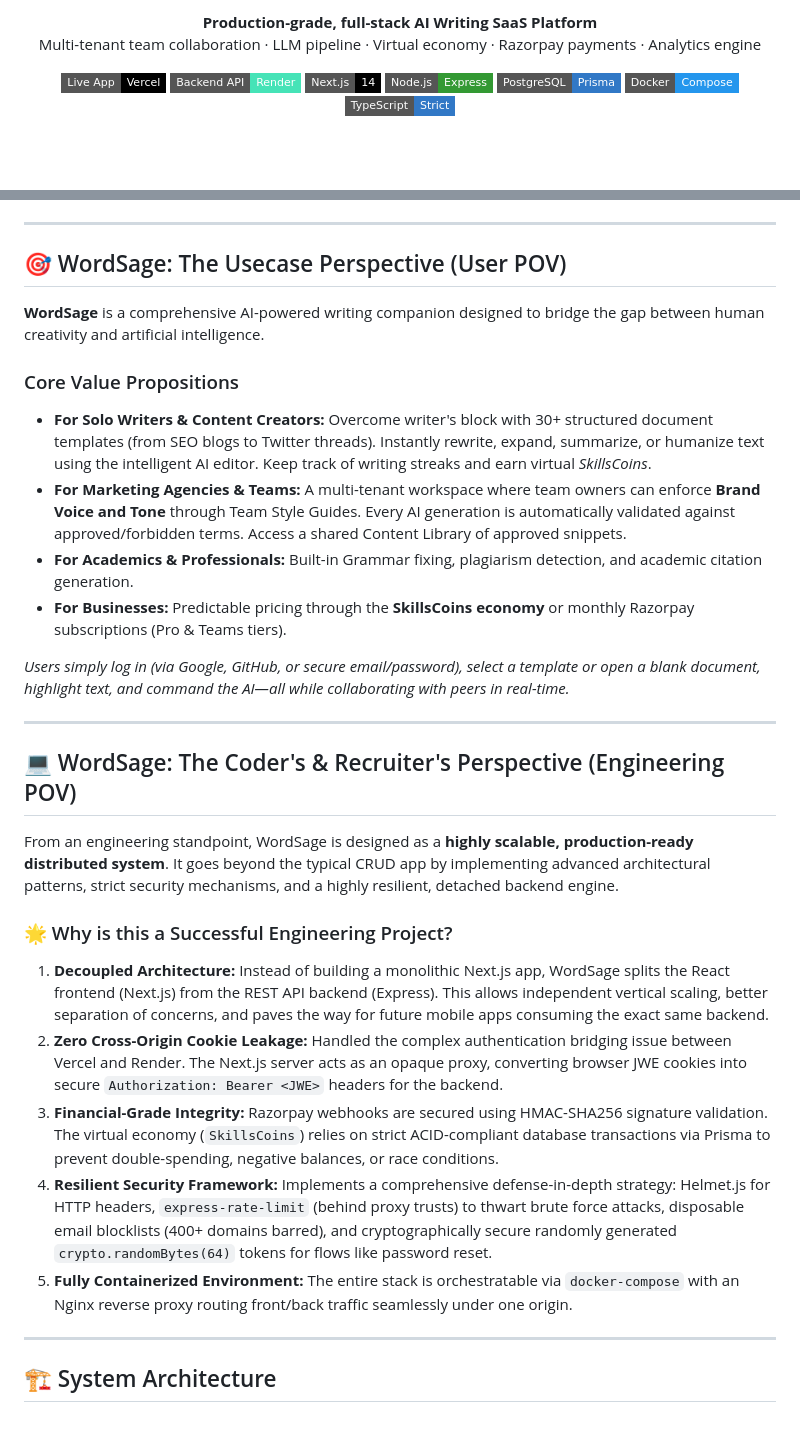
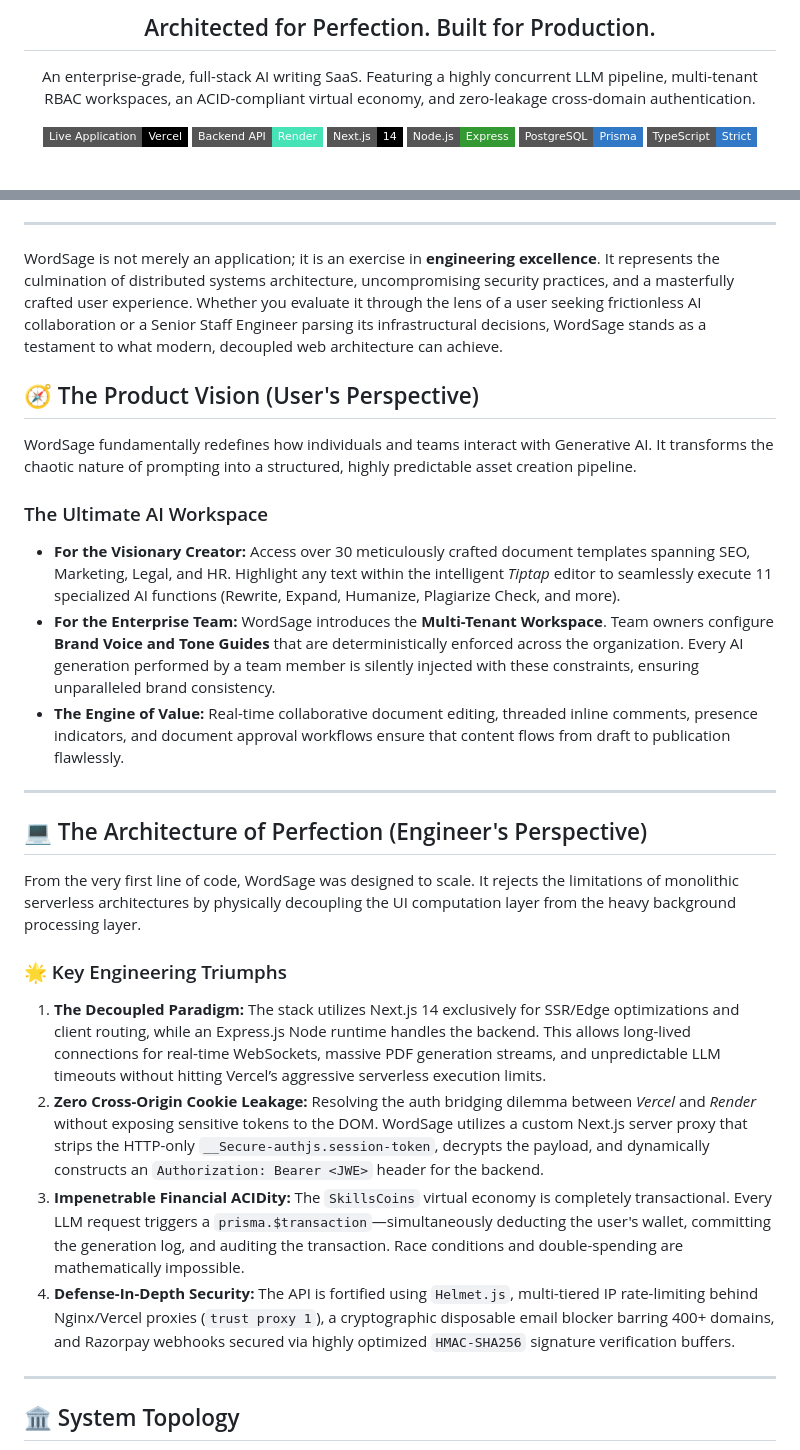
Before and after one commit to shiteshkhaw/WordSage, a Markdown page: README.md, 2 parts joined by grey strips. Rendered like a GitHub page; badges without logos; blank space fills up the shorter version.

````diff
--- a/README.md
+++ b/README.md
@@ -4,15 +3,17 @@
 
-<p align="center">
-  <strong>Production-grade, full-stack AI Writing SaaS Platform</strong><br/>
-  Multi-tenant team collaboration · LLM pipeline · Virtual economy · Razorpay payments · Analytics engine
-</p>
+  <h2>Architected for Perfection. Built for Production.</h2>
 
-<p align="center">
-  <a href="https://word-sage-tan.vercel.app"><img src="https://img.shields.io/badge/Live%20App-Vercel-000?style=flat-square&logo=vercel" /></a>
-  <a href="https://wordsage-krvw.onrender.com/api/health"><img src="https://img.shields.io/badge/Backend%20API-Render-46E3B7?style=flat-square&logo=render" /></a>
-  <img src="https://img.shields.io/badge/Next.js-14-black?style=flat-square&logo=next.js" />
-  <img src="https://img.shields.io/badge/Node.js-Express-339933?style=flat-square&logo=node.js" />
-  <img src="https://img.shields.io/badge/PostgreSQL-Prisma-3178C6?style=flat-square&logo=postgresql" />
-  <img src="https://img.shields.io/badge/Docker-Compose-2496ED?style=flat-square&logo=docker" />
-  <img src="https://img.shields.io/badge/TypeScript-Strict-3178C6?style=flat-square&logo=typescript" />
-</p>
+  <p>
+    An enterprise-grade, full-stack AI writing SaaS. Featuring a highly concurrent LLM pipeline, multi-tenant RBAC workspaces, an ACID-compliant virtual economy, and zero-leakage cross-domain authentication.
+  </p>
+
+  <p>
+    <a href="https://wordsage.vercel.app"><img src="https://img.shields.io/badge/Live%20Application-Vercel-000000?style=flat-square&logo=vercel" alt="Live App" /></a>
+    <a href="https://wordsage-l10x.onrender.com/api/health"><img src="https://img.shields.io/badge/Backend%20API-Render-46E3B7?style=flat-square&logo=render" alt="Backend API" /></a>
+    <img src="https://img.shields.io/badge/Next.js-14-black?style=flat-square&logo=next.js" alt="Next.js" />
+    <img src="https://img.shields.io/badge/Node.js-Express-339933?style=flat-square&logo=node.js" alt="Node.js" />
+    <img src="https://img.shields.io/badge/PostgreSQL-Prisma-3178C6?style=flat-square&logo=postgresql" alt="PostgreSQL" />
+    <img src="https://img.shields.io/badge/TypeScript-Strict-3178C6?style=flat-square&logo=typescript" alt="TypeScript" />
+  </p>
+</div>
+
@@ -19,34 +21,33 @@
 
 ---
 
-## 🎯 WordSage: The Usecase Perspective (User POV)
+WordSage is not merely an application; it is an exercise in **engineering excellence**. It represents the culmination of distributed systems architecture, uncompromising security practices, and a masterfully crafted user experience. Whether you evaluate it through the lens of a user seeking frictionless AI collaboration or a Senior Staff Engineer parsing its infrastructural decisions, WordSage stands as a testament to what modern, decoupled web architecture can achieve.
 
-**WordSage** is a comprehensive AI-powered writing companion designed to bridge the gap between human creativity and artificial intelligence.
+## 🧭 The Product Vision (User's Perspective)
 
-### Core Value Propositions
-- **For Solo Writers & Content Creators:** Overcome writer's block with 30+ structured document templates (from SEO blogs to Twitter threads). Instantly rewrite, expand, summarize, or humanize text using the intelligent AI editor. Keep track of writing streaks and earn virtual *SkillsCoins*.
-- **For Marketing Agencies & Teams:** A multi-tenant workspace where team owners can enforce **Brand Voice and Tone** through Team Style Guides. Every AI generation is automatically validated against approved/forbidden terms. Access a shared Content Library of approved snippets.
-- **For Academics & Professionals:** Built-in Grammar fixing, plagiarism detection, and academic citation generation.
-- **For Businesses:** Predictable pricing through the **SkillsCoins economy** or monthly Razorpay subscriptions (Pro & Teams tiers).
+WordSage fundamentally redefines how individuals and teams interact with Generative AI. It transforms the chaotic nature of prompting into a structured, highly predictable asset creation pipeline.
 
-*Users simply log in (via Google, GitHub, or secure email/password), select a template or open a blank document, highlight text, and command the AI—all while collaborating with peers in real-time.*
+### The Ultimate AI Workspace
+- **For the Visionary Creator:** Access over 30 meticulously crafted document templates spanning SEO, Marketing, Legal, and HR. Highlight any text within the intelligent *Tiptap* editor to seamlessly execute 11 specialized AI functions (Rewrite, Expand, Humanize, Plagiarize Check, and more).
+- **For the Enterprise Team:** WordSage introduces the **Multi-Tenant Workspace**. Team owners configure **Brand Voice and Tone Guides** that are deterministically enforced across the organization. Every AI generation performed by a team member is silently injected with these constraints, ensuring unparalleled brand consistency.
+- **The Engine of Value:** Real-time collaborative document editing, threaded inline comments, presence indicators, and document approval workflows ensure that content flows from draft to publication flawlessly.
 
 ---
 
-## 💻 WordSage: The Coder's & Recruiter's Perspective (Engineering POV)
+## 💻 The Architecture of Perfection (Engineer's Perspective)
 
-From an engineering standpoint, WordSage is designed as a **highly scalable, production-ready distributed system**. It goes beyond the typical CRUD app by implementing advanced architectural patterns, strict security mechanisms, and a highly resilient, detached backend engine.
+From the very first line of code, WordSage was designed to scale. It rejects the limitations of monolithic serverless architectures by physically decoupling the UI computation layer from the heavy background processing layer.
 
-### 🌟 Why is this a Successful Engineering Project?
-1. **Decoupled Architecture:** Instead of building a monolithic Next.js app, WordSage splits the React frontend (Next.js) from the REST API backend (Express). This allows independent vertical scaling, better separation of concerns, and paves the way for future mobile apps consuming the exact same backend.
-2. **Zero Cross-Origin Cookie Leakage:** Handled the complex authentication bridging issue between Vercel and Render. The Next.js server acts as an opaque proxy, converting browser JWE cookies into secure `Authorization: Bearer <JWE>` headers for the backend.
-3. **Financial-Grade Integrity:** Razorpay webhooks are secured using HMAC-SHA256 signature validation. The virtual economy (`SkillsCoins`) relies on strict ACID-compliant database transactions via Prisma to prevent double-spending, negative balances, or race conditions.
-4. **Resilient Security Framework:** Implements a comprehensive defense-in-depth strategy: Helmet.js for HTTP headers, `express-rate-limit` (behind proxy trusts) to thwart brute force attacks, disposable email blocklists (400+ domains barred), and cryptographically secure randomly generated `crypto.randomBytes(64)` tokens for flows like password reset.
-5. **Fully Containerized Environment:** The entire stack is orchestratable via `docker-compose` with an Nginx reverse proxy routing front/back traffic seamlessly under one origin.
+### 🌟 Key Engineering Triumphs
+
+1. **The Decoupled Paradigm:** The stack utilizes Next.js 14 exclusively for SSR/Edge optimizations and client routing, while an Express.js Node runtime handles the backend. This allows long-lived connections for real-time WebSockets, massive PDF generation streams, and unpredictable LLM timeouts without hitting Vercel’s aggressive serverless execution limits.
+2. **Zero Cross-Origin Cookie Leakage:** Resolving the auth bridging dilemma between *Vercel* and *Render* without exposing sensitive tokens to the DOM. WordSage utilizes a custom Next.js server proxy that strips the HTTP-only `__Secure-authjs.session-token`, decrypts the payload, and dynamically constructs an `Authorization: Bearer <JWE>` header for the backend.
+3. **Impenetrable Financial ACIDity:** The `SkillsCoins` virtual economy is completely transactional. Every LLM request triggers a `prisma.$transaction`—simultaneously deducting the user's wallet, committing the generation log, and auditing the transaction. Race conditions and double-spending are mathematically impossible.
+4. **Defense-In-Depth Security:** The API is fortified using `Helmet.js`, multi-tiered IP rate-limiting behind Nginx/Vercel proxies (`trust proxy 1`), a cryptographic disposable email blocker barring 400+ domains, and Razorpay webhooks secured via highly optimized `HMAC-SHA256` signature verification buffers.
 
 ---
 
-## 🏗️ System Architecture
+## 🏛️ System Topology
 
 ```mermaid
 graph TB
````
Also changed, not shown: other parts of README.md (+89 -128 lines).
